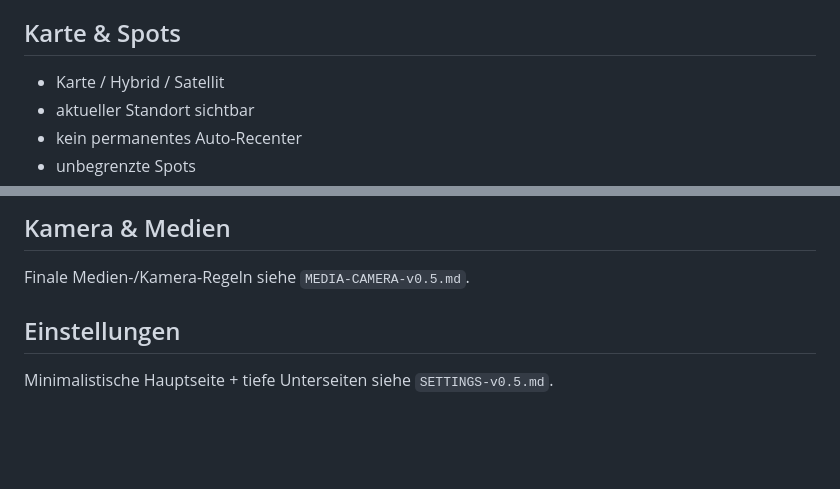
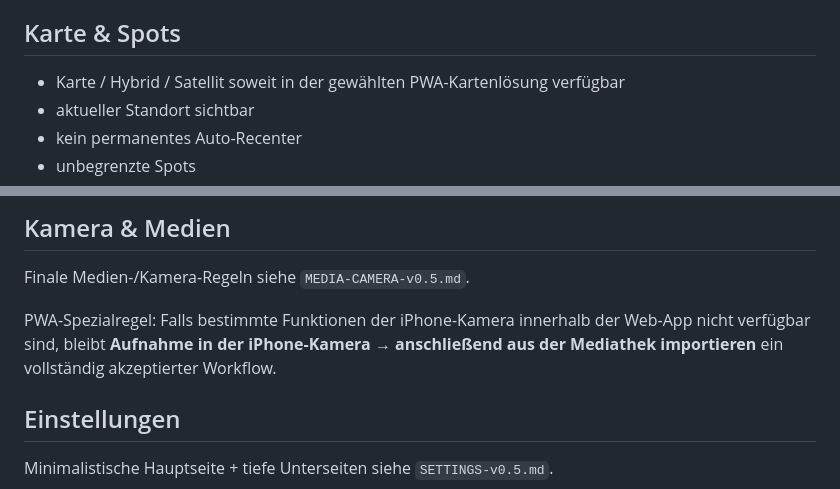
Before and after one commit to SHK-FIX/Fishing_OS, a Markdown page: DESIGN-v0.5.md, 2 parts joined by grey strips. GitHub-like rendering; blank space fills up the shorter version.

```diff
--- a/DESIGN-v0.5.md
+++ b/DESIGN-v0.5.md
@@ -72,7 +81,7 @@ Grundsatz:
 
 ## Karte & Spots
 
-- Karte / Hybrid / Satellit
+- Karte / Hybrid / Satellit soweit in der gewählten PWA-Kartenlösung verfügbar
 - aktueller Standort sichtbar
 - kein permanentes Auto-Recenter
 - unbegrenzte Spots
@@ -155,6 +164,8 @@ Globale reversible Löschregel siehe `TRASH-RECOVERY-v0.5.md`.
 
 Finale Medien-/Kamera-Regeln siehe `MEDIA-CAMERA-v0.5.md`.
 
+PWA-Spezialregel: Falls bestimmte Funktionen der iPhone-Kamera innerhalb der Web-App nicht verfügbar sind, bleibt **Aufnahme in der iPhone-Kamera → anschließend aus der Mediathek importieren** ein vollständig akzeptierter Workflow.
+
 ## Einstellungen
 
 Minimalistische Hauptseite + tiefe Unterseiten siehe `SETTINGS-v0.5.md`.
```
Also changed, not shown: other parts of DESIGN-v0.5.md (+22 -12 lines).
